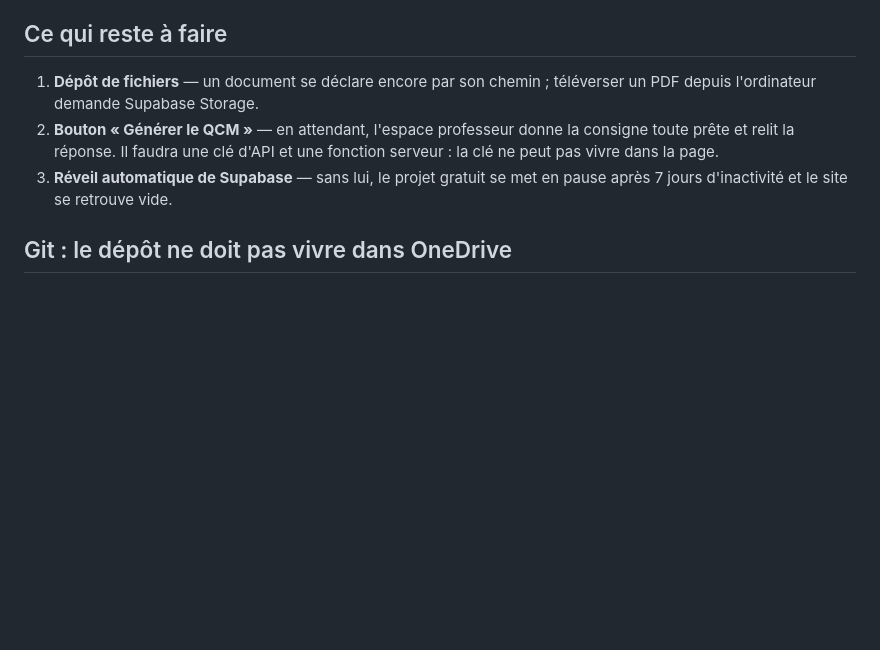
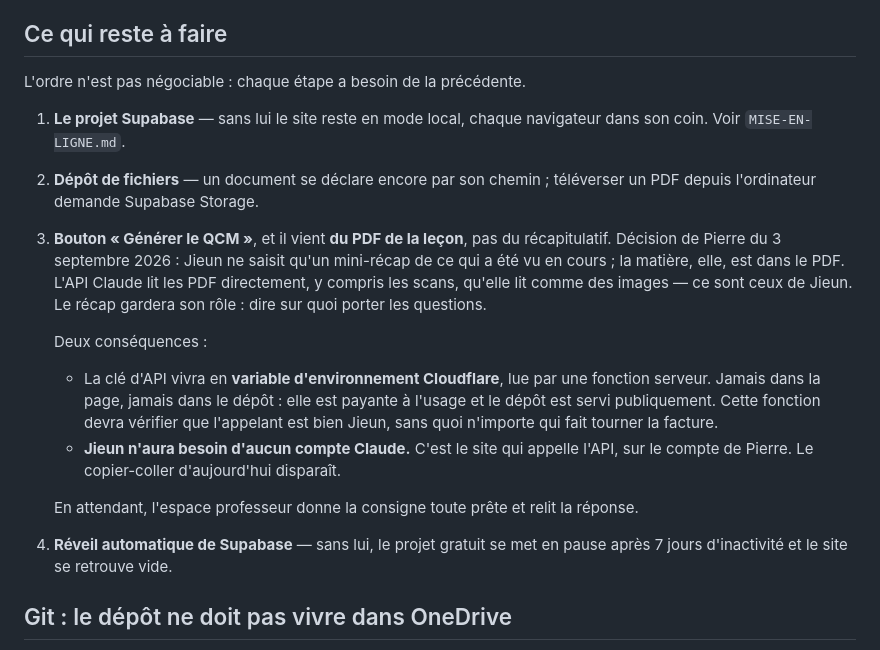
Before and after one commit to Pierre88-dev/coreen-avec-jieun, a Markdown page: README.md, the part around the change. Rendered like a GitHub page; blank space fills up the shorter version.

Commit message:
Graver la decision : le QCM viendra du PDF, pas du recapitulatif
Jieun ne saisit qu'un mini-recap de ce qui a ete vu ; la lecon est dans
le PDF. L'API Claude lit les PDF nativement, scans compris. Le README
dit desormais l'ordre impose par les dependances, ou vivra la cle d'API,
et que Jieun n'aura besoin d'aucun compte Claude.

Co-Authored-By: Claude Opus 5 <noreply@anthropic.com>

```diff
--- a/README.md
+++ b/README.md
@@ -76,12 +76,32 @@ ce fichier est servi publiquement et ne doit jamais rien contenir de sensible.
 
 ## Ce qui reste à faire
 
-1. **Dépôt de fichiers** — un document se déclare encore par son chemin ;
+L'ordre n'est pas négociable : chaque étape a besoin de la précédente.
+
+1. **Le projet Supabase** — sans lui le site reste en mode local, chaque
+   navigateur dans son coin. Voir `MISE-EN-LIGNE.md`.
+2. **Dépôt de fichiers** — un document se déclare encore par son chemin ;
    téléverser un PDF depuis l'ordinateur demande Supabase Storage.
-2. **Bouton « Générer le QCM »** — en attendant, l'espace professeur donne la
-   consigne toute prête et relit la réponse. Il faudra une clé d'API et une
-   fonction serveur : la clé ne peut pas vivre dans la page.
-3. **Réveil automatique de Supabase** — sans lui, le projet gratuit se met en
+3. **Bouton « Générer le QCM »**, et il vient **du PDF de la leçon**, pas du
+   récapitulatif. Décision de Pierre du 3 septembre 2026 : Jieun ne saisit qu'un
+   mini-récap de ce qui a été vu en cours ; la matière, elle, est dans le PDF.
+   L'API Claude lit les PDF directement, y compris les scans, qu'elle lit comme
+   des images — ce sont ceux de Jieun. Le récap gardera son rôle : dire sur quoi
+   porter les questions.
+
+   Deux conséquences :
+
+   - La clé d'API vivra en **variable d'environnement Cloudflare**, lue par une
+     fonction serveur. Jamais dans la page, jamais dans le dépôt : elle est
+     payante à l'usage et le dépôt est servi publiquement. Cette fonction devra
+     vérifier que l'appelant est bien Jieun, sans quoi n'importe qui fait tourner
+     la facture.
+   - **Jieun n'aura besoin d'aucun compte Claude.** C'est le site qui appelle
+     l'API, sur le compte de Pierre. Le copier-coller d'aujourd'hui disparaît.
+
+   En attendant, l'espace professeur donne la consigne toute prête et relit la
+   réponse.
+4. **Réveil automatique de Supabase** — sans lui, le projet gratuit se met en
    pause après 7 jours d'inactivité et le site se retrouve vide.
 
 ## Git : le dépôt ne doit pas vivre dans OneDrive
```
